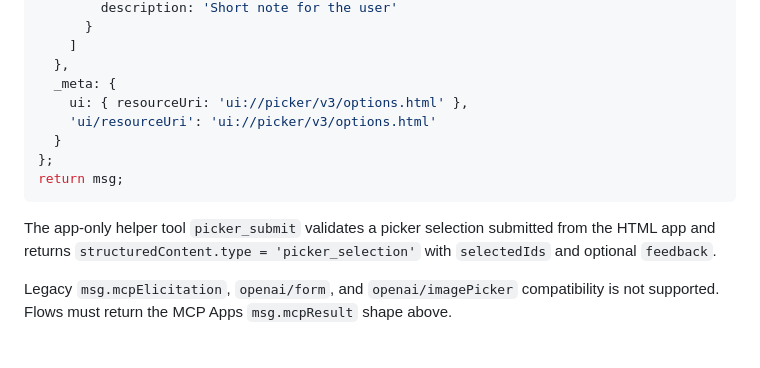
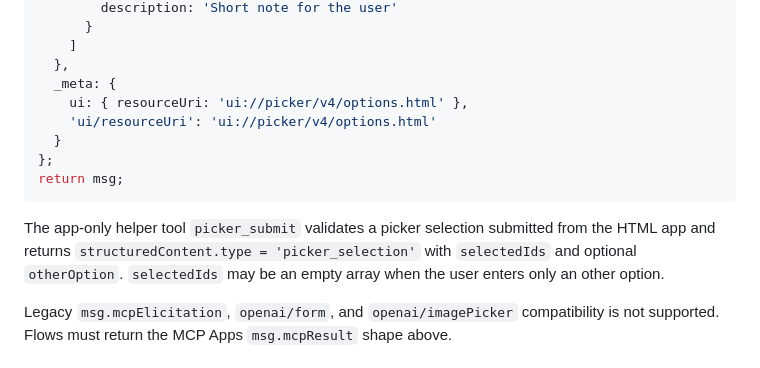
Before and after one commit to olykov/node-red-contrib-mcp-server-readonly, a Markdown page: README.md, the part around the change. Drawn GitHub-style.

Commit message:
docs: document picker other option contract

```diff
--- a/README.md
+++ b/README.md
@@ -243,8 +243,8 @@ msg.mcpResult = {
     ]
   },
   _meta: {
-    ui: { resourceUri: 'ui://picker/v3/options.html' },
-    'ui/resourceUri': 'ui://picker/v3/options.html'
+    ui: { resourceUri: 'ui://picker/v4/options.html' },
+    'ui/resourceUri': 'ui://picker/v4/options.html'
   }
 };
 return msg;
@@ -252,7 +252,7 @@ return msg;
 
 The app-only helper tool `picker_submit` validates a picker selection submitted from the HTML app
 and returns `structuredContent.type = 'picker_selection'` with `selectedIds` and optional
-`feedback`.
+`otherOption`. `selectedIds` may be an empty array when the user enters only an other option.
 
 Legacy `msg.mcpElicitation`, `openai/form`, and `openai/imagePicker` compatibility is not supported.
 Flows must return the MCP Apps `msg.mcpResult` shape above.
```
